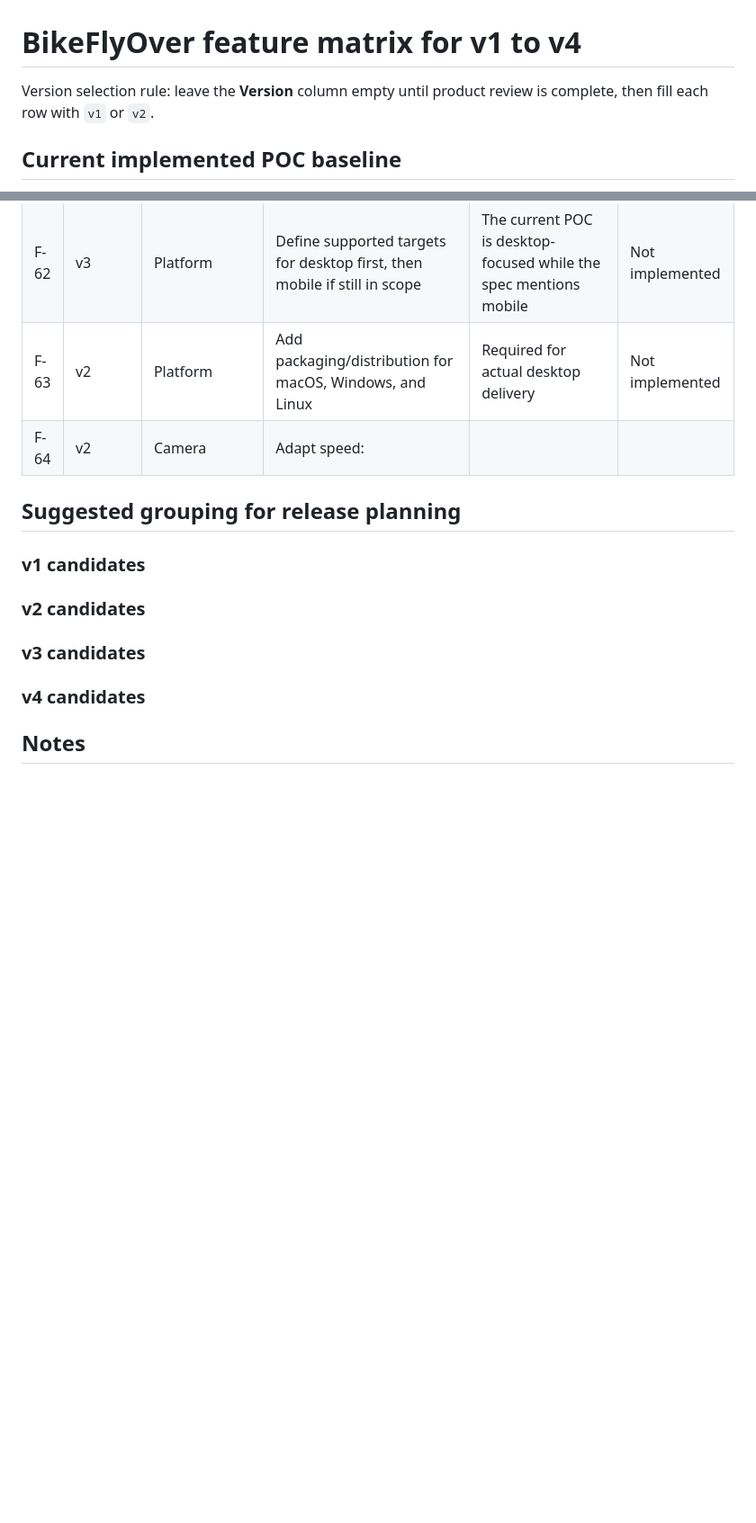
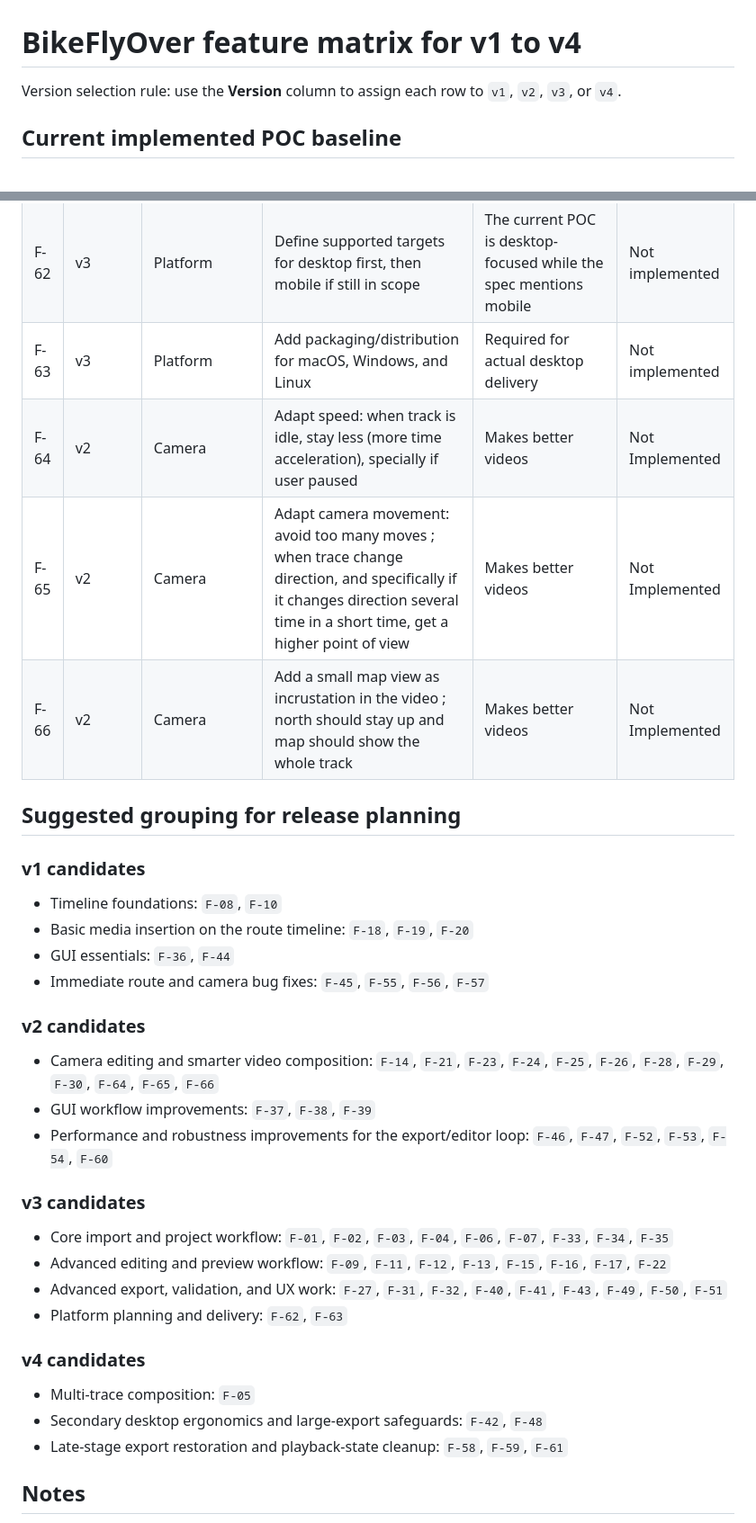
Before and after one commit to banyanshade-software/BikeFlyOver, a Markdown page: requirement_v1_v2.md, 2 parts joined by grey strips. Shown at 90% size. Rendered like a GitHub page; blank space fills up the shorter version.

Commit message:
updated features

```diff
--- a/requirement_v1_v2.md
+++ b/requirement_v1_v2.md
@@ -1,6 +1,6 @@
 # BikeFlyOver feature matrix for v1 to v4
 
-Version selection rule: leave the **Version** column empty until product review is complete, then fill each row with `v1` or `v2`.
+Version selection rule: use the **Version** column to assign each row to `v1`, `v2`, `v3`, or `v4`.
 
 ## Current implemented POC baseline
 
@@ -84,17 +84,38 @@ These capabilities already exist in the current proof of concept and should be t
 | F-60 |v2  | Bug fix | Handle window resize edge cases so low-resolution exports do not break the preview layout or controls | Important now that multiple export resolutions exist | Partial |
 | F-61 |v4  | Bug fix | Prevent timeline/playback state from jumping unexpectedly after export ends | Keeps editing workflow predictable | Partial |
 | F-62 |v3  | Platform | Define supported targets for desktop first, then mobile if still in scope | The current POC is desktop-focused while the spec mentions mobile | Not implemented |
-| F-63 | v2 | Platform | Add packaging/distribution for macOS, Windows, and Linux | Required for actual desktop delivery | Not implemented |
-| F-64 | v2 | Camera | Adapt speed:
+| F-63 | v3 | Platform | Add packaging/distribution for macOS, Windows, and Linux | Required for actual desktop delivery | Not implemented |
+| F-64 | v2 | Camera | Adapt speed: when track is idle, stay less (more time acceleration), specially if user paused | Makes better videos | Not Implemented |
+| F-65 | v2 | Camera | Adapt camera movement: avoid too many moves ; when trace change direction, and specifically if it changes direction several time in a short time, get a higher point of view |  Makes better videos | Not Implemented |
+| F-66 | v2 | Camera | Add a small map view as incrustation in the video ; north should stay up and map should show the whole track|  Makes better videos | Not Implemented |
 
 ## Suggested grouping for release planning
 
 ### v1 candidates
 
+- Timeline foundations: `F-08`, `F-10`
+- Basic media insertion on the route timeline: `F-18`, `F-19`, `F-20`
+- GUI essentials: `F-36`, `F-44`
+- Immediate route and camera bug fixes: `F-45`, `F-55`, `F-56`, `F-57`
+
 ### v2 candidates
 
+- Camera editing and smarter video composition: `F-14`, `F-21`, `F-23`, `F-24`, `F-25`, `F-26`, `F-28`, `F-29`, `F-30`, `F-64`, `F-65`, `F-66`
+- GUI workflow improvements: `F-37`, `F-38`, `F-39`
+- Performance and robustness improvements for the export/editor loop: `F-46`, `F-47`, `F-52`, `F-53`, `F-54`, `F-60`
+
 ### v3 candidates
+
+- Core import and project workflow: `F-01`, `F-02`, `F-03`, `F-04`, `F-06`, `F-07`, `F-33`, `F-34`, `F-35`
+- Advanced editing and preview workflow: `F-09`, `F-11`, `F-12`, `F-13`, `F-15`, `F-16`, `F-17`, `F-22`
+- Advanced export, validation, and UX work: `F-27`, `F-31`, `F-32`, `F-40`, `F-41`, `F-43`, `F-49`, `F-50`, `F-51`
+- Platform planning and delivery: `F-62`, `F-63`
+
 ### v4 candidates
+
+- Multi-trace composition: `F-05`
+- Secondary desktop ergonomics and large-export safeguards: `F-42`, `F-48`
+- Late-stage export restoration and playback-state cleanup: `F-58`, `F-59`, `F-61`
 
 ## Notes
 
```
Also changed, not shown: other parts of requirement_v1_v2.md (+3 -3 lines).
